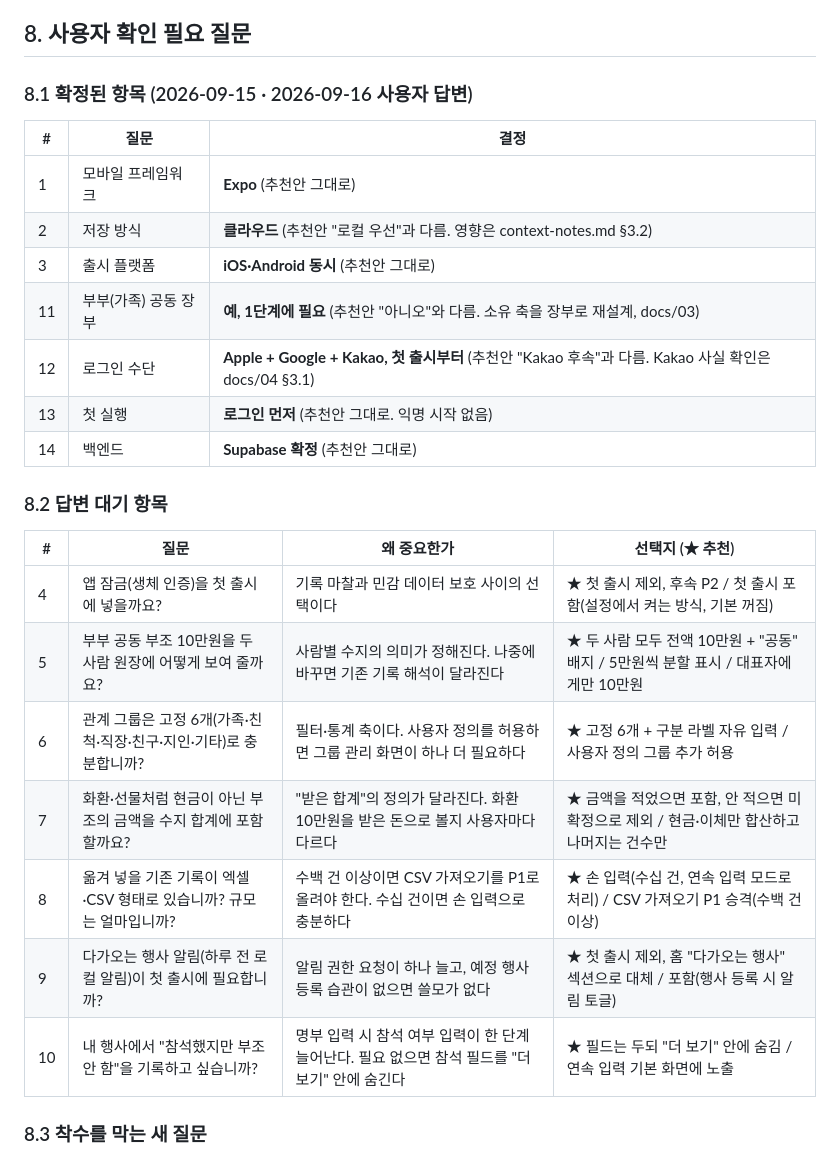
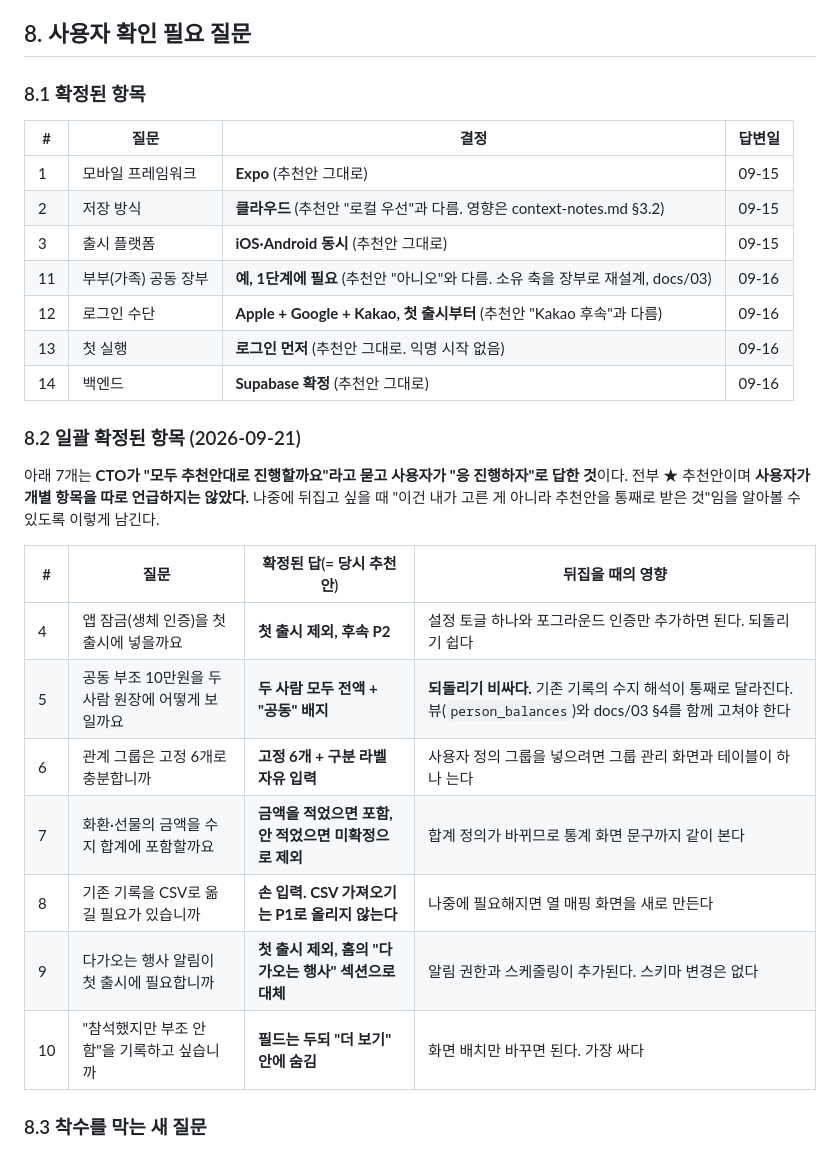
Before and after one commit to cocobanana-spec/returnproject, a Markdown page: docs/02-prd-phase1.md, the part around the change. GitHub-like rendering.

Commit message:
사용자 결정 4~10번 확정 반영
Co-Authored-By: Claude Opus 5 (1M context) <noreply@anthropic.com>

```diff
--- a/docs/02-prd-phase1.md
+++ b/docs/02-prd-phase1.md
@@ -339,29 +339,33 @@ flowchart LR
 
 ## 8. 사용자 확인 필요 질문
 
-### 8.1 확정된 항목 (2026-09-15 · 2026-09-16 사용자 답변)
+### 8.1 확정된 항목
 
-| # | 질문 | 결정 |
-|---|---|---|
-| 1 | 모바일 프레임워크 | **Expo** (추천안 그대로) |
-| 2 | 저장 방식 | **클라우드** (추천안 "로컬 우선"과 다름. 영향은 context-notes.md §3.2) |
-| 3 | 출시 플랫폼 | **iOS·Android 동시** (추천안 그대로) |
-| 11 | 부부(가족) 공동 장부 | **예, 1단계에 필요** (추천안 "아니오"와 다름. 소유 축을 장부로 재설계, docs/03) |
-| 12 | 로그인 수단 | **Apple + Google + Kakao, 첫 출시부터** (추천안 "Kakao 후속"과 다름. Kakao 사실 확인은 docs/04 §3.1) |
-| 13 | 첫 실행 | **로그인 먼저** (추천안 그대로. 익명 시작 없음) |
-| 14 | 백엔드 | **Supabase 확정** (추천안 그대로) |
+| # | 질문 | 결정 | 답변일 |
+|---|---|---|---|
+| 1 | 모바일 프레임워크 | **Expo** (추천안 그대로) | 09-15 |
+| 2 | 저장 방식 | **클라우드** (추천안 "로컬 우선"과 다름. 영향은 context-notes.md §3.2) | 09-15 |
+| 3 | 출시 플랫폼 | **iOS·Android 동시** (추천안 그대로) | 09-15 |
+| 11 | 부부(가족) 공동 장부 | **예, 1단계에 필요** (추천안 "아니오"와 다름. 소유 축을 장부로 재설계, docs/03) | 09-16 |
+| 12 | 로그인 수단 | **Apple + Google + Kakao, 첫 출시부터** (추천안 "Kakao 후속"과 다름) | 09-16 |
+| 13 | 첫 실행 | **로그인 먼저** (추천안 그대로. 익명 시작 없음) | 09-16 |
+| 14 | 백엔드 | **Supabase 확정** (추천안 그대로) | 09-16 |
 
-### 8.2 답변 대기 항목
+### 8.2 일괄 확정된 항목 (2026-09-21)
 
-| # | 질문 | 왜 중요한가 | 선택지 (★ 추천) |
+아래 7개는 **CTO가 "모두 추천안대로 진행할까요"라고 묻고 사용자가 "응 진행하자"로 답한 것**이다.
+전부 ★ 추천안이며 **사용자가 개별 항목을 따로 언급하지는 않았다.** 나중에 뒤집고 싶을 때
+"이건 내가 고른 게 아니라 추천안을 통째로 받은 것"임을 알아볼 수 있도록 이렇게 남긴다.
+
+| # | 질문 | 확정된 답(= 당시 추천안) | 뒤집을 때의 영향 |
 |---|---|---|---|
-| 4 | 앱 잠금(생체 인증)을 첫 출시에 넣을까요? | 기록 마찰과 민감 데이터 보호 사이의 선택이다 | ★ 첫 출시 제외, 후속 P2 / 첫 출시 포함(설정에서 켜는 방식, 기본 꺼짐) |
-| 5 | 부부 공동 부조 10만원을 두 사람 원장에 어떻게 보여 줄까요? | 사람별 수지의 의미가 정해진다. 나중에 바꾸면 기존 기록 해석이 달라진다 | ★ 두 사람 모두 전액 10만원 + "공동" 배지 / 5만원씩 분할 표시 / 대표자에게만 10만원 |
-| 6 | 관계 그룹은 고정 6개(가족·친척·직장·친구·지인·기타)로 충분합니까? | 필터·통계 축이다. 사용자 정의를 허용하면 그룹 관리 화면이 하나 더 필요하다 | ★ 고정 6개 + 구분 라벨 자유 입력 / 사용자 정의 그룹 추가 허용 |
-| 7 | 화환·선물처럼 현금이 아닌 부조의 금액을 수지 합계에 포함할까요? | "받은 합계"의 정의가 달라진다. 화환 10만원을 받은 돈으로 볼지 사용자마다 다르다 | ★ 금액을 적었으면 포함, 안 적으면 미확정으로 제외 / 현금·이체만 합산하고 나머지는 건수만 |
-| 8 | 옮겨 넣을 기존 기록이 엑셀·CSV 형태로 있습니까? 규모는 얼마입니까? | 수백 건 이상이면 CSV 가져오기를 P1로 올려야 한다. 수십 건이면 손 입력으로 충분하다 | ★ 손 입력(수십 건, 연속 입력 모드로 처리) / CSV 가져오기 P1 승격(수백 건 이상) |
-| 9 | 다가오는 행사 알림(하루 전 로컬 알림)이 첫 출시에 필요합니까? | 알림 권한 요청이 하나 늘고, 예정 행사 등록 습관이 없으면 쓸모가 없다 | ★ 첫 출시 제외, 홈 "다가오는 행사" 섹션으로 대체 / 포함(행사 등록 시 알림 토글) |
-| 10 | 내 행사에서 "참석했지만 부조 안 함"을 기록하고 싶습니까? | 명부 입력 시 참석 여부 입력이 한 단계 늘어난다. 필요 없으면 참석 필드를 "더 보기" 안에 숨긴다 | ★ 필드는 두되 "더 보기" 안에 숨김 / 연속 입력 기본 화면에 노출 |
+| 4 | 앱 잠금(생체 인증)을 첫 출시에 넣을까요 | **첫 출시 제외, 후속 P2** | 설정 토글 하나와 포그라운드 인증만 추가하면 된다. 되돌리기 쉽다 |
+| 5 | 공동 부조 10만원을 두 사람 원장에 어떻게 보일까요 | **두 사람 모두 전액 + "공동" 배지** | **되돌리기 비싸다.** 기존 기록의 수지 해석이 통째로 달라진다. 뷰(`person_balances`)와 docs/03 §4를 함께 고쳐야 한다 |
+| 6 | 관계 그룹은 고정 6개로 충분합니까 | **고정 6개 + 구분 라벨 자유 입력** | 사용자 정의 그룹을 넣으려면 그룹 관리 화면과 테이블이 하나 는다 |
+| 7 | 화환·선물의 금액을 수지 합계에 포함할까요 | **금액을 적었으면 포함, 안 적었으면 미확정으로 제외** | 합계 정의가 바뀌므로 통계 화면 문구까지 같이 본다 |
+| 8 | 기존 기록을 CSV로 옮길 필요가 있습니까 | **손 입력. CSV 가져오기는 P1로 올리지 않는다** | 나중에 필요해지면 열 매핑 화면을 새로 만든다 |
+| 9 | 다가오는 행사 알림이 첫 출시에 필요합니까 | **첫 출시 제외, 홈의 "다가오는 행사" 섹션으로 대체** | 알림 권한과 스케줄링이 추가된다. 스키마 변경은 없다 |
+| 10 | "참석했지만 부조 안 함"을 기록하고 싶습니까 | **필드는 두되 "더 보기" 안에 숨김** | 화면 배치만 바꾸면 된다. 가장 싸다 |
 
 ### 8.3 착수를 막는 새 질문
 
```
